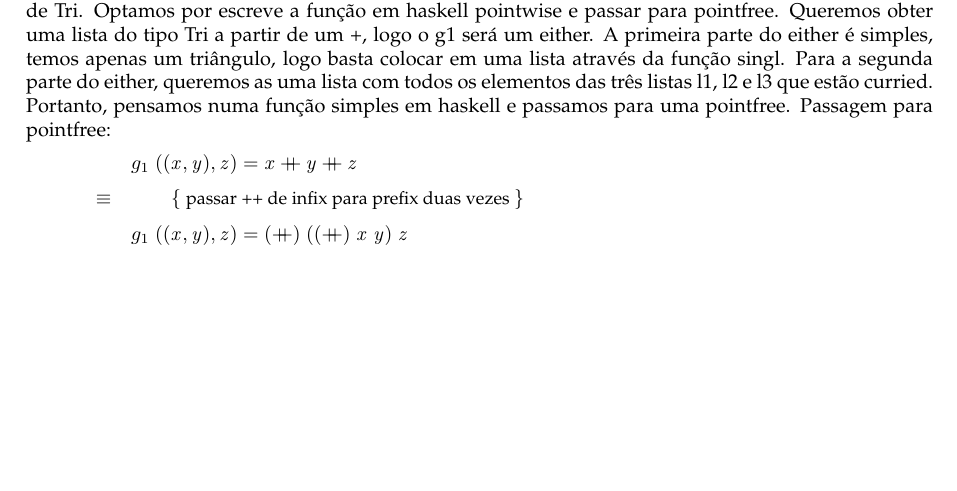
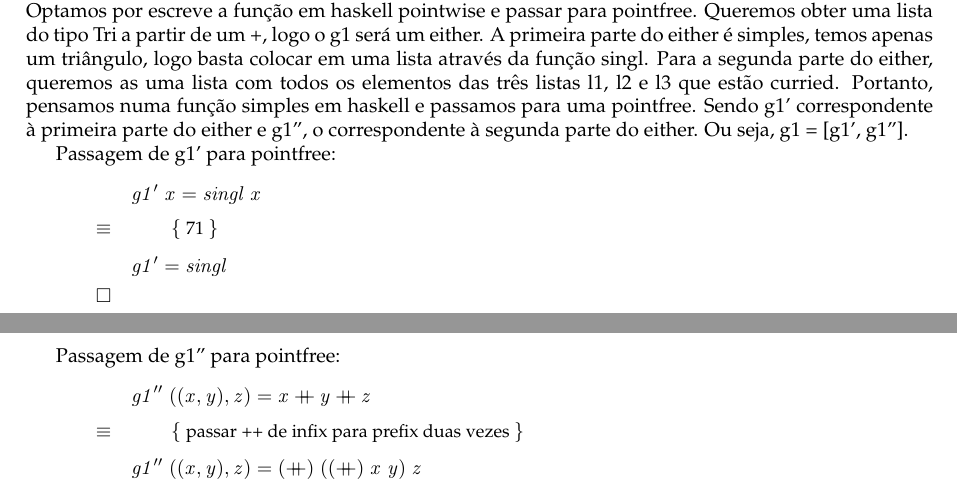
Before and after one commit to Lucenix/projetoCP, a LaTeX document (cp2122t/cp2122t.tex): part of page 14 of 18 before the commit and two parts of pages 14 and 15 of 19 after it, the two joined at a grey line, cut so that both start at the same text, the shorter picture padded with empty space. Compiled offline with pdfLaTeX.

Commit message:
Explicação g1' mais precisa

```diff
--- a/cp2122t/cp2122t.tex
+++ b/cp2122t/cp2122t.tex
@@ -1510,14 +1514,28 @@ Queremos obter uma lista do tipo Tri a partir de um +, logo o g1 será um either
 A primeira parte do either é simples, temos apenas um triângulo, logo basta colocar em uma lista através da função singl.
 Para a segunda parte do either, queremos as uma lista com todos os elementos das três listas l1, l2 e l3 que estão curried.
 Portanto, pensamos numa função simples em haskell e passamos para uma pointfree.
-Passagem para pointfree:
+Sendo g1' correspondente à primeira parte do either e g1'', o correspondente à segunda parte do either. Ou seja,
+g1 = [g1', g1''].
+
+Passagem de g1' para pointfree:
 \begin{eqnarray*}
 \start
-     \ensuremath{g_1 \;((\Varid{x},\Varid{y}),\Varid{z})\mathrel{=}\Varid{x}\mathbin{+\!\!\!+}\Varid{y}\mathbin{+\!\!\!+}\Varid{z}}
+     \ensuremath{\Varid{g1'}\;\Varid{x}\mathrel{=}\Varid{singl}\;\Varid{x}}
+%
+\just\equiv{71}
+%
+     \ensuremath{\Varid{g1'}\mathrel{=}\Varid{singl}}
+\qed
+\end{eqnarray*}
+
+Passagem de g1'' para pointfree:
+\begin{eqnarray*}
+\start
+     \ensuremath{\Varid{g1''}\;((\Varid{x},\Varid{y}),\Varid{z})\mathrel{=}\Varid{x}\mathbin{+\!\!\!+}\Varid{y}\mathbin{+\!\!\!+}\Varid{z}}
 %
 \just\equiv{passar ++ de infix para prefix duas vezes}
 %
-     \ensuremath{g_1 \;((\Varid{x},\Varid{y}),\Varid{z})\mathrel{=}(\mathbin{+\!\!\!+})\;((\mathbin{+\!\!\!+})\;\Varid{x}\;\Varid{y})\;\Varid{z}}
+     \ensuremath{\Varid{g1''}\;((\Varid{x},\Varid{y}),\Varid{z})\mathrel{=}(\mathbin{+\!\!\!+})\;((\mathbin{+\!\!\!+})\;\Varid{x}\;\Varid{y})\;\Varid{z}}
 %
 \just\equiv{(84) duas vezes}
 %
```
Also changed, not shown: cp2122t/cp2122t.pdf, cp2122t/cp2122t.tex (11 more changed lines), 5 other files.
